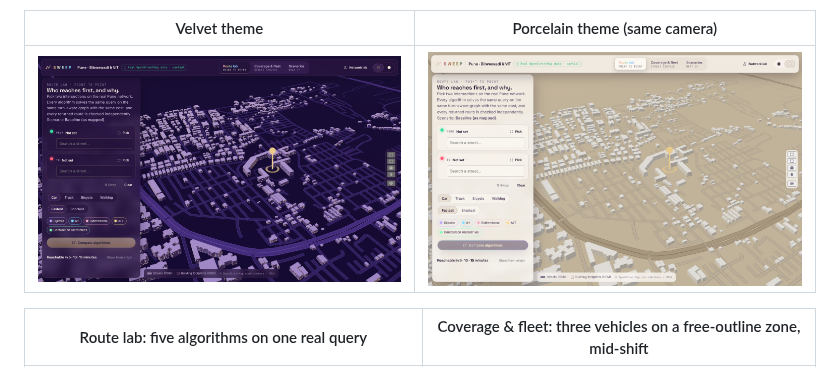
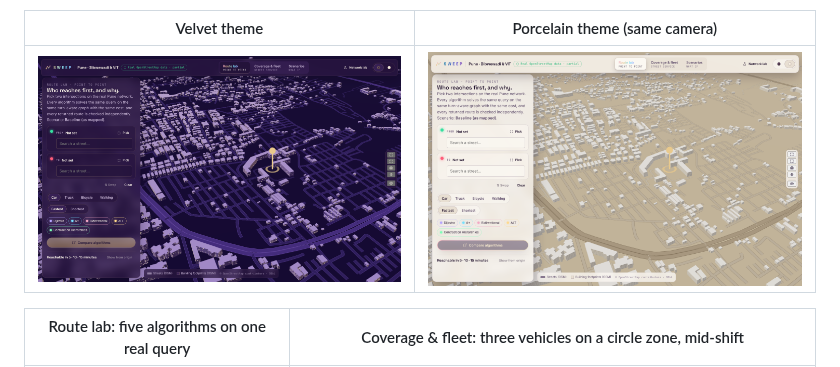
Before and after one commit to trivediyash154-source/SWEEP, a Markdown page: README.md, the part around one of its changes. Rendered like a GitHub page; pictures changed too: docs/screenshots/city-porcelain.png, docs/screenshots/city-velvet.png.

```diff
--- a/README.md
+++ b/README.md
@@ -51,5 +51,5 @@ The original abstract-network laboratory (editor, proofs, Zurich sample) is at `
 |---|---|
 | ![City workspace, Velvet theme, focused on VIT Bibwewadi](docs/screenshots/city-velvet.png) | ![City workspace, Porcelain theme, same camera](docs/screenshots/city-porcelain.png) |
 
-| Route lab: five algorithms on one real query | Coverage & fleet: three vehicles on a free-outline zone, mid-shift |
+| Route lab: five algorithms on one real query | Coverage & fleet: three vehicles on a circle zone, mid-shift |
 |---|---|
```
Also changed, not shown: other parts of README.md (+1 -1 lines), HANDOFF.md (+1 -1 lines), docs/FINAL_REPORT.md (+1 -1 lines), docs/screenshots/city-coverage-fleet.png (deleted), docs/screenshots/city-coverage-porcelain.png, docs/screenshots/city-route-lab.png (deleted), 1 other file.
